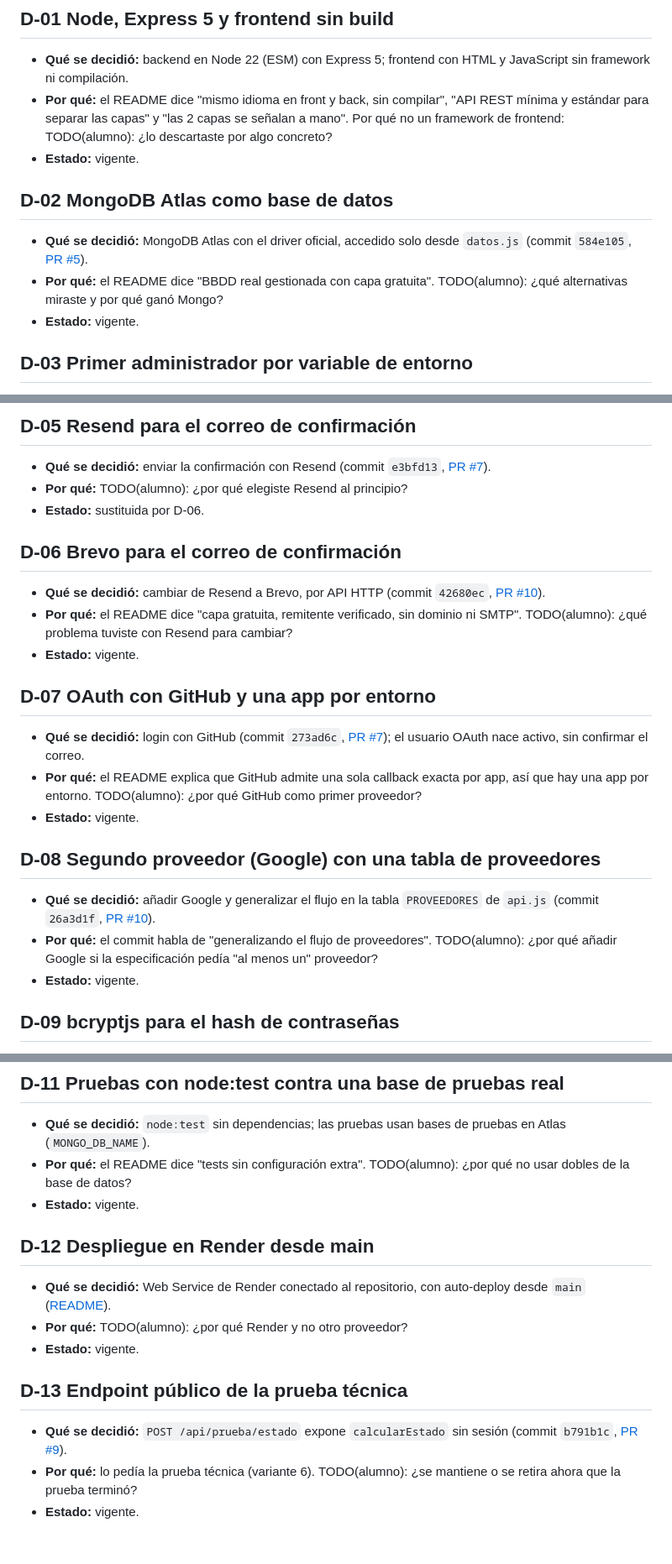
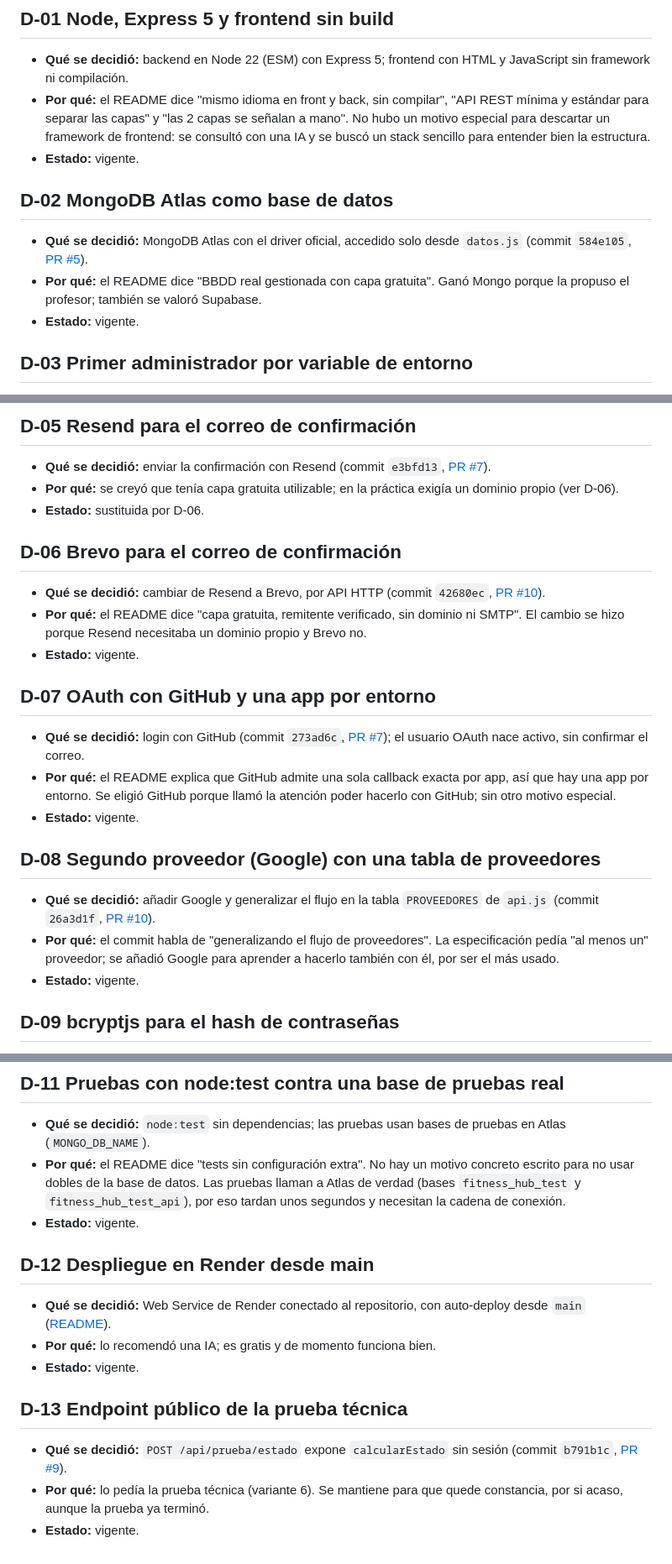
Before and after one commit to Samuuell18/proyecto-saas-usuarios, a Markdown page: docs/decisiones.md, 3 parts joined by grey strips. Shown at 84% size. Drawn GitHub-style.

Commit message:
Rellena motivos de decisiones y retrospectiva
Co-Authored-By: Claude Sonnet 5.5 <noreply@anthropic.com>

```diff
--- a/docs/decisiones.md
+++ b/docs/decisiones.md
@@ -11,12 +11,12 @@ Los motivos citados salen del [README](../README.md#tecnologías-por-qué-cada-u
 
 ## D-01 Node, Express 5 y frontend sin build
 - **Qué se decidió:** backend en Node 22 (ESM) con Express 5; frontend con HTML y JavaScript sin framework ni compilación.
-- **Por qué:** el README dice "mismo idioma en front y back, sin compilar", "API REST mínima y estándar para separar las capas" y "las 2 capas se señalan a mano". Por qué no un framework de frontend: TODO(alumno): ¿lo descartaste por algo concreto?
+- **Por qué:** el README dice "mismo idioma en front y back, sin compilar", "API REST mínima y estándar para separar las capas" y "las 2 capas se señalan a mano". No hubo un motivo especial para descartar un framework de frontend: se consultó con una IA y se buscó un stack sencillo para entender bien la estructura.
 - **Estado:** vigente.
 
 ## D-02 MongoDB Atlas como base de datos
 - **Qué se decidió:** MongoDB Atlas con el driver oficial, accedido solo desde `datos.js` (commit `584e105`, [PR #5](https://github.com/Samuuell18/proyecto-saas-usuarios/pull/5)).
-- **Por qué:** el README dice "BBDD real gestionada con capa gratuita". TODO(alumno): ¿qué alternativas miraste y por qué ganó Mongo?
+- **Por qué:** el README dice "BBDD real gestionada con capa gratuita". Ganó Mongo porque la propuso el profesor; también se valoró Supabase.
 - **Estado:** vigente.
 
 ## D-03 Primer administrador por variable de entorno
@@ -31,22 +31,22 @@ Los motivos citados salen del [README](../README.md#tecnologías-por-qué-cada-u
 
 ## D-05 Resend para el correo de confirmación
 - **Qué se decidió:** enviar la confirmación con Resend (commit `e3bfd13`, [PR #7](https://github.com/Samuuell18/proyecto-saas-usuarios/pull/7)).
-- **Por qué:** TODO(alumno): ¿por qué elegiste Resend al principio?
+- **Por qué:** se creyó que tenía capa gratuita utilizable; en la práctica exigía un dominio propio (ver D-06).
 - **Estado:** sustituida por D-06.
 
 ## D-06 Brevo para el correo de confirmación
 - **Qué se decidió:** cambiar de Resend a Brevo, por API HTTP (commit `42680ec`, [PR #10](https://github.com/Samuuell18/proyecto-saas-usuarios/pull/10)).
-- **Por qué:** el README dice "capa gratuita, remitente verificado, sin dominio ni SMTP". TODO(alumno): ¿qué problema tuviste con Resend para cambiar?
+- **Por qué:** el README dice "capa gratuita, remitente verificado, sin dominio ni SMTP". El cambio se hizo porque Resend necesitaba un dominio propio y Brevo no.
 - **Estado:** vigente.
 
 ## D-07 OAuth con GitHub y una app por entorno
 - **Qué se decidió:** login con GitHub (commit `273ad6c`, [PR #7](https://github.com/Samuuell18/proyecto-saas-usuarios/pull/7)); el usuario OAuth nace activo, sin confirmar el correo.
-- **Por qué:** el README explica que GitHub admite una sola callback exacta por app, así que hay una app por entorno. TODO(alumno): ¿por qué GitHub como primer proveedor?
+- **Por qué:** el README explica que GitHub admite una sola callback exacta por app, así que hay una app por entorno. Se eligió GitHub porque llamó la atención poder hacerlo con GitHub; sin otro motivo especial.
 - **Estado:** vigente.
 
 ## D-08 Segundo proveedor (Google) con una tabla de proveedores
 - **Qué se decidió:** añadir Google y generalizar el flujo en la tabla `PROVEEDORES` de `api.js` (commit `26a3d1f`, [PR #10](https://github.com/Samuuell18/proyecto-saas-usuarios/pull/10)).
-- **Por qué:** el commit habla de "generalizando el flujo de proveedores". TODO(alumno): ¿por qué añadir Google si la especificación pedía "al menos un" proveedor?
+- **Por qué:** el commit habla de "generalizando el flujo de proveedores". La especificación pedía "al menos un" proveedor; se añadió Google para aprender a hacerlo también con él, por ser el más usado.
 - **Estado:** vigente.
 
 ## D-09 bcryptjs para el hash de contraseñas
@@ -61,15 +61,15 @@ Los motivos citados salen del [README](../README.md#tecnologías-por-qué-cada-u
 
 ## D-11 Pruebas con node:test contra una base de pruebas real
 - **Qué se decidió:** `node:test` sin dependencias; las pruebas usan bases de pruebas en Atlas (`MONGO_DB_NAME`).
-- **Por qué:** el README dice "tests sin configuración extra". TODO(alumno): ¿por qué no usar dobles de la base de datos?
+- **Por qué:** el README dice "tests sin configuración extra". No hay un motivo concreto escrito para no usar dobles de la base de datos. Las pruebas llaman a Atlas de verdad (bases `fitness_hub_test` y `fitness_hub_test_api`), por eso tardan unos segundos y necesitan la cadena de conexión.
 - **Estado:** vigente.
 
 ## D-12 Despliegue en Render desde main
 - **Qué se decidió:** Web Service de Render conectado al repositorio, con auto-deploy desde `main` ([README](../README.md#cicd)).
-- **Por qué:** TODO(alumno): ¿por qué Render y no otro proveedor?
+- **Por qué:** lo recomendó una IA; es gratis y de momento funciona bien.
 - **Estado:** vigente.
 
 ## D-13 Endpoint público de la prueba técnica
 - **Qué se decidió:** `POST /api/prueba/estado` expone `calcularEstado` sin sesión (commit `b791b1c`, [PR #9](https://github.com/Samuuell18/proyecto-saas-usuarios/pull/9)).
-- **Por qué:** lo pedía la prueba técnica (variante 6). TODO(alumno): ¿se mantiene o se retira ahora que la prueba terminó?
+- **Por qué:** lo pedía la prueba técnica (variante 6). Se mantiene para que quede constancia, por si acaso, aunque la prueba ya terminó.
 - **Estado:** vigente.
```
Also changed, not shown: docs/sprint-1.md (+3 -2 lines).
